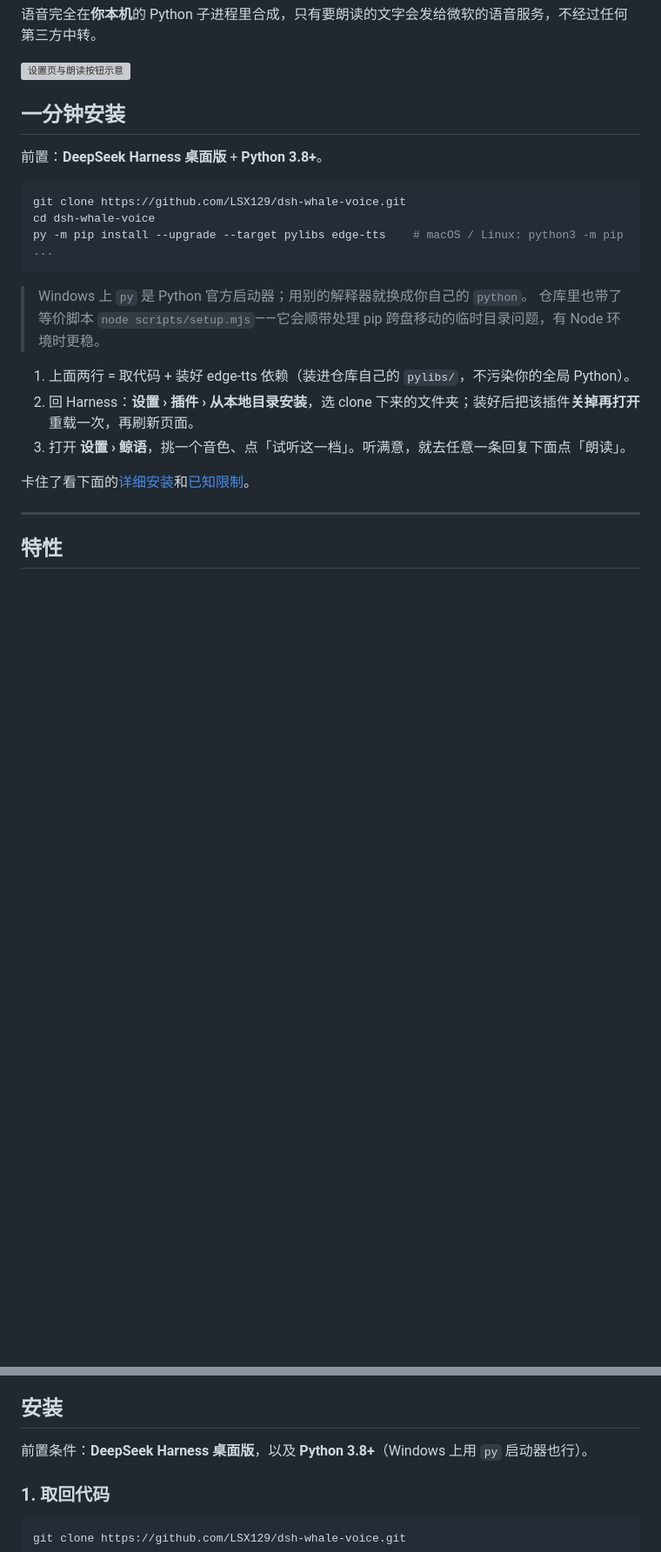
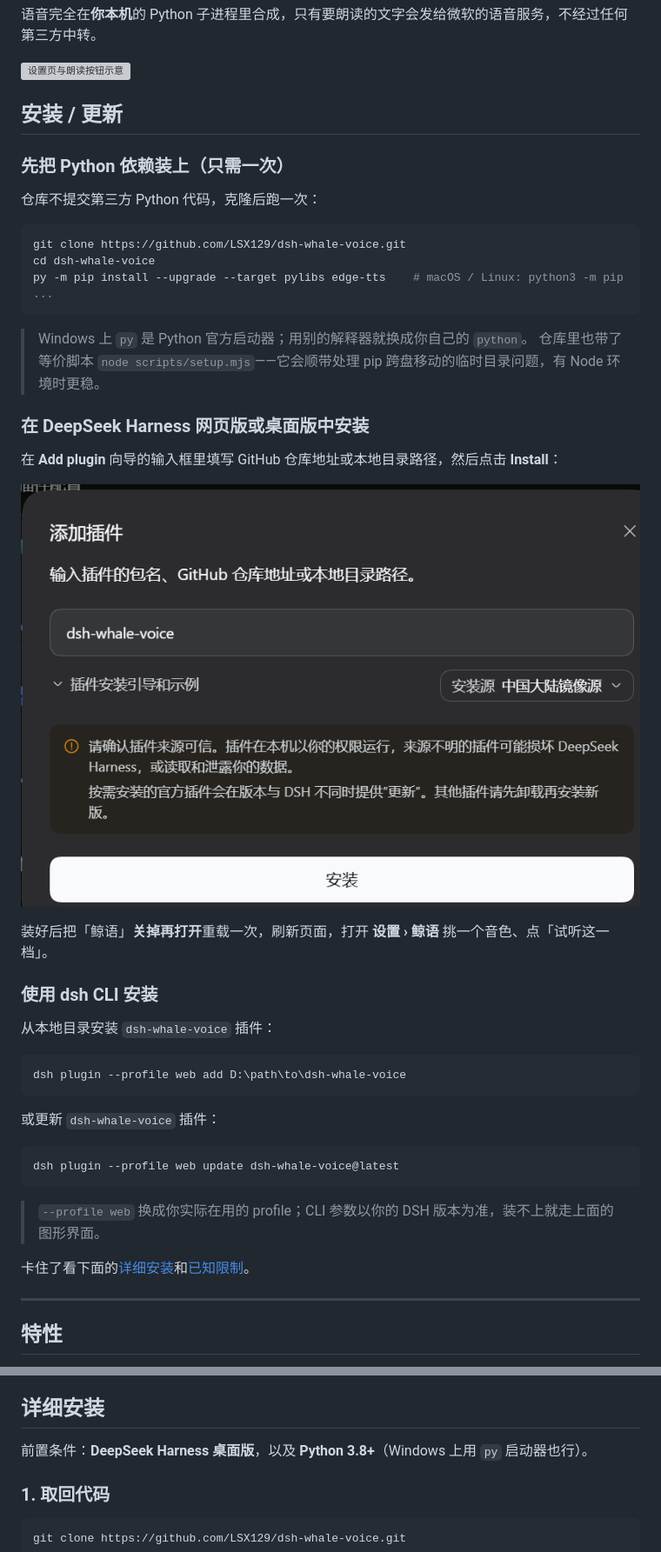
Before and after one commit to LSX129/dsh-whale-voice, a Markdown page: README.md, 2 parts joined by grey strips. Shown at 87% size. Drawn GitHub-style; pictures changed too: docs/install-dialog.png (added); blank space fills up the shorter version; grey boxes are pictures that could not be loaded.

Commit message:
docs: 安装章节改为 Add plugin 向导截图 + dsh CLI 两种方式

````diff
--- a/README.md
+++ b/README.md
@@ -12,9 +12,11 @@
 
 ![设置页与朗读按钮示意](docs/preview.svg)
 
-## 一分钟安装
+## 安装 / 更新
 
-前置：**DeepSeek Harness 桌面版** + **Python 3.8+**。
+### 先把 Python 依赖装上（只需一次）
+
+仓库不提交第三方 Python 代码，克隆后跑一次：
 
 ```bash
 git clone https://github.com/LSX129/dsh-whale-voice.git
@@ -25,11 +27,31 @@ py -m pip install --upgrade --target pylibs edge-tts    # macOS / Linux: python3
 > Windows 上 `py` 是 Python 官方启动器；用别的解释器就换成你自己的 `python`。
 > 仓库里也带了等价脚本 `node scripts/setup.mjs`——它会顺带处理 pip 跨盘移动的临时目录问题，有 Node 环境时更稳。
 
-1. 上面两行 = 取代码 + 装好 edge-tts 依赖（装进仓库自己的 `pylibs/`，不污染你的全局 Python）。
-2. 回 Harness：**设置 › 插件 › 从本地目录安装**，选 clone 下来的文件夹；装好后把该插件**关掉再打开**重载一次，再刷新页面。
-3. 打开 **设置 › 鲸语**，挑一个音色、点「试听这一档」。听满意，就去任意一条回复下面点「朗读」。
+### 在 DeepSeek Harness 网页版或桌面版中安装
 
-卡住了看下面的[详细安装](#安装)和[已知限制](#已知限制)。
+在 **Add plugin** 向导的输入框里填写 GitHub 仓库地址或本地目录路径，然后点击 **Install**：
+
+![在 Add plugin 向导中安装](docs/install-dialog.png)
+
+装好后把「鲸语」**关掉再打开**重载一次，刷新页面，打开 **设置 › 鲸语** 挑一个音色、点「试听这一档」。
+
+### 使用 dsh CLI 安装
+
+从本地目录安装 `dsh-whale-voice` 插件：
+
+```bash
+dsh plugin --profile web add D:\path\to\dsh-whale-voice
+```
+
+或更新 `dsh-whale-voice` 插件：
+
+```bash
+dsh plugin --profile web update dsh-whale-voice@latest
+```
+
+> `--profile web` 换成你实际在用的 profile；CLI 参数以你的 DSH 版本为准，装不上就走上面的图形界面。
+
+卡住了看下面的[详细安装](#详细安装)和[已知限制](#已知限制)。
 
 ---
 
@@ -43,7 +65,7 @@ py -m pip install --upgrade --target pylibs edge-tts    # macOS / Linux: python3
 - **朗读稿清洗**：标点不念出声、代码块整段跳过、链接只念标题、emoji 与 Markdown 记号都跳过。
 - **自带音色降级**：配置里存了已删除的音色也会回落到默认，不会哑火。
 
-## 安装
+## 详细安装
 
 前置条件：**DeepSeek Harness 桌面版**，以及 **Python 3.8+**（Windows 上用 `py` 启动器也行）。
 
````
